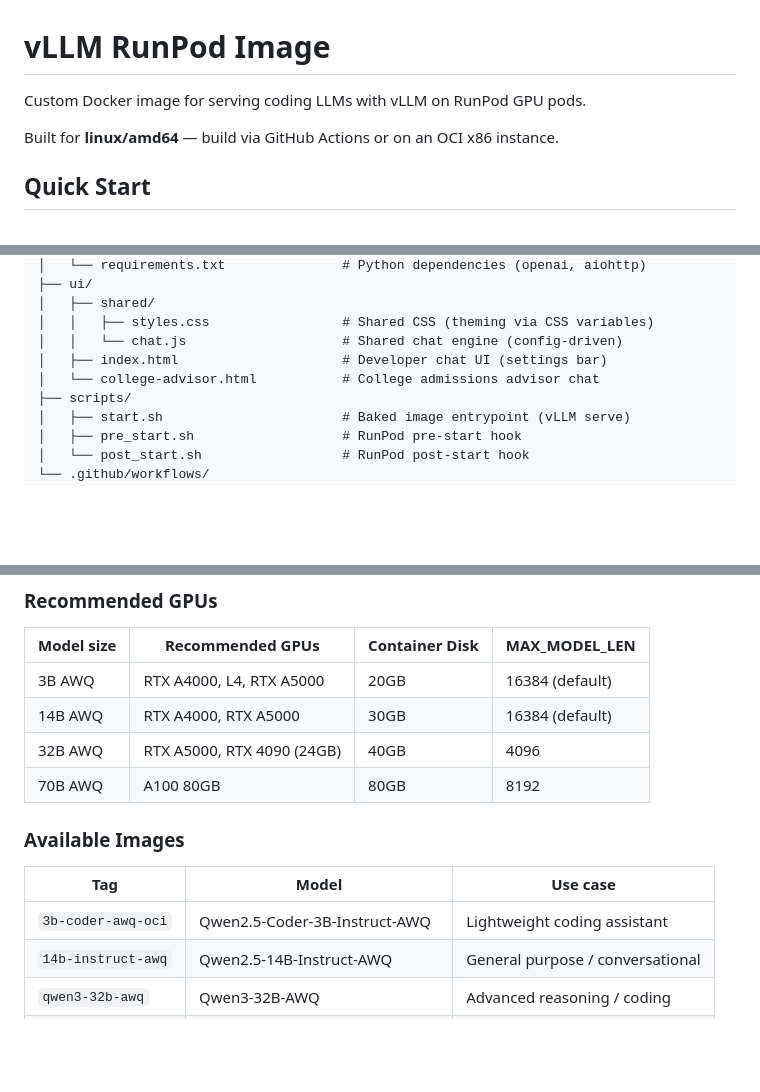
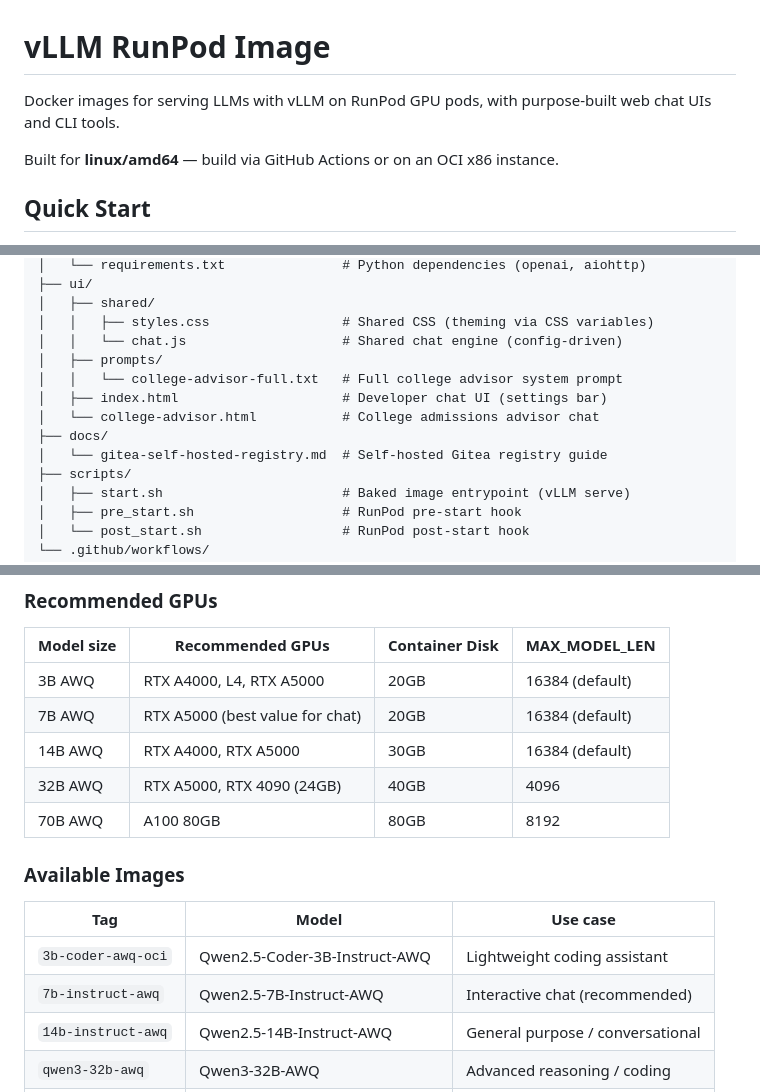
Before and after one commit to crxnit/vllm-runpod-image, a Markdown page: README.md, 3 parts joined by grey strips. GitHub-like rendering; blank space fills up the shorter version.

```diff
--- a/README.md
+++ b/README.md
@@ -1,6 +1,6 @@
 # vLLM RunPod Image
 
-Custom Docker image for serving coding LLMs with vLLM on RunPod GPU pods.
+Docker images for serving LLMs with vLLM on RunPod GPU pods, with purpose-built web chat UIs and CLI tools.
 
 Built for **linux/amd64** — build via GitHub Actions or on an OCI x86 instance.
 
@@ -25,8 +25,12 @@ Built for **linux/amd64** — build via GitHub Actions or on an OCI x86 instance
 │   ├── shared/
 │   │   ├── styles.css                 # Shared CSS (theming via CSS variables)
 │   │   └── chat.js                    # Shared chat engine (config-driven)
+│   ├── prompts/
+│   │   └── college-advisor-full.txt   # Full college advisor system prompt
 │   ├── index.html                     # Developer chat UI (settings bar)
 │   └── college-advisor.html           # College admissions advisor chat
+├── docs/
+│   └── gitea-self-hosted-registry.md  # Self-hosted Gitea registry guide
 ├── scripts/
 │   ├── start.sh                       # Baked image entrypoint (vLLM serve)
 │   ├── pre_start.sh                   # RunPod pre-start hook
@@ -135,6 +139,7 @@ runpodctl template create \
 | Model size | Recommended GPUs | Container Disk | MAX_MODEL_LEN |
 |---|---|---|---|
 | 3B AWQ | RTX A4000, L4, RTX A5000 | 20GB | 16384 (default) |
+| 7B AWQ | RTX A5000 (best value for chat) | 20GB | 16384 (default) |
 | 14B AWQ | RTX A4000, RTX A5000 | 30GB | 16384 (default) |
 | 32B AWQ | RTX A5000, RTX 4090 (24GB) | 40GB | 4096 |
 | 70B AWQ | A100 80GB | 80GB | 8192 |
@@ -144,6 +149,7 @@ runpodctl template create \
 | Tag | Model | Use case |
 |---|---|---|
 | `3b-coder-awq-oci` | Qwen2.5-Coder-3B-Instruct-AWQ | Lightweight coding assistant |
+| `7b-instruct-awq` | Qwen2.5-7B-Instruct-AWQ | Interactive chat (recommended) |
 | `14b-instruct-awq` | Qwen2.5-14B-Instruct-AWQ | General purpose / conversational |
 | `qwen3-32b-awq` | Qwen3-32B-AWQ | Advanced reasoning / coding |
 | `llama31-70b-awq` | Meta-Llama-3.1-70B-Instruct-AWQ | Highest quality, needs A100 |
```
Also changed, not shown: CLAUDE.md (+3 -4 lines).
